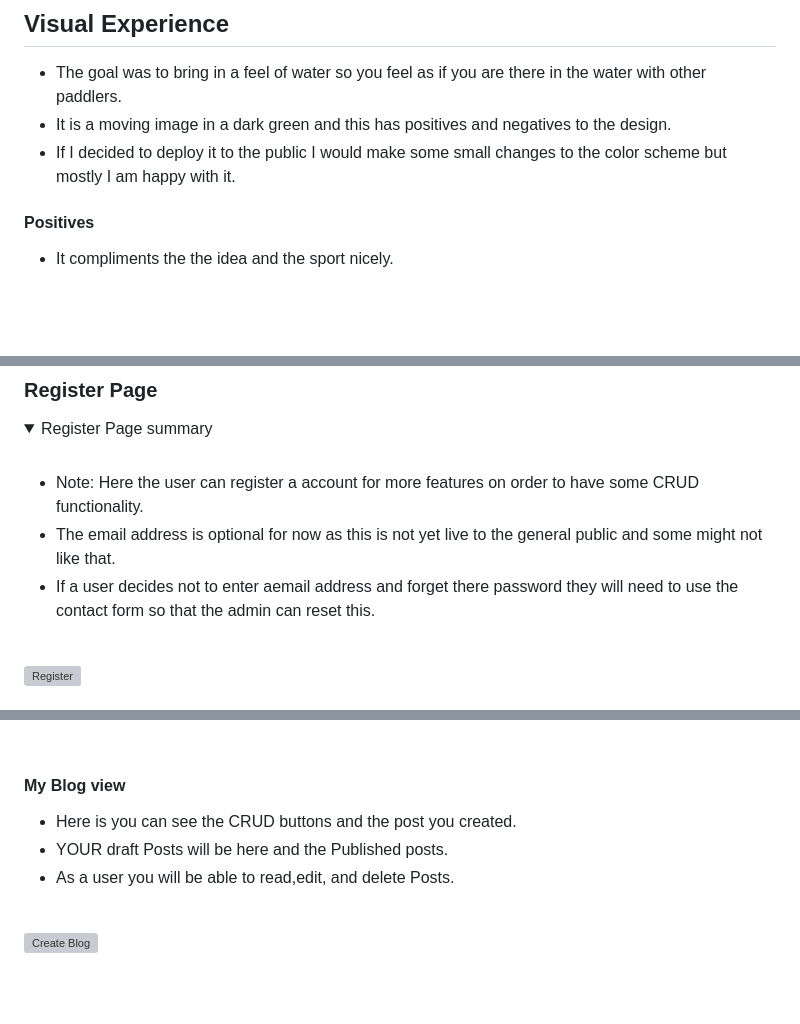
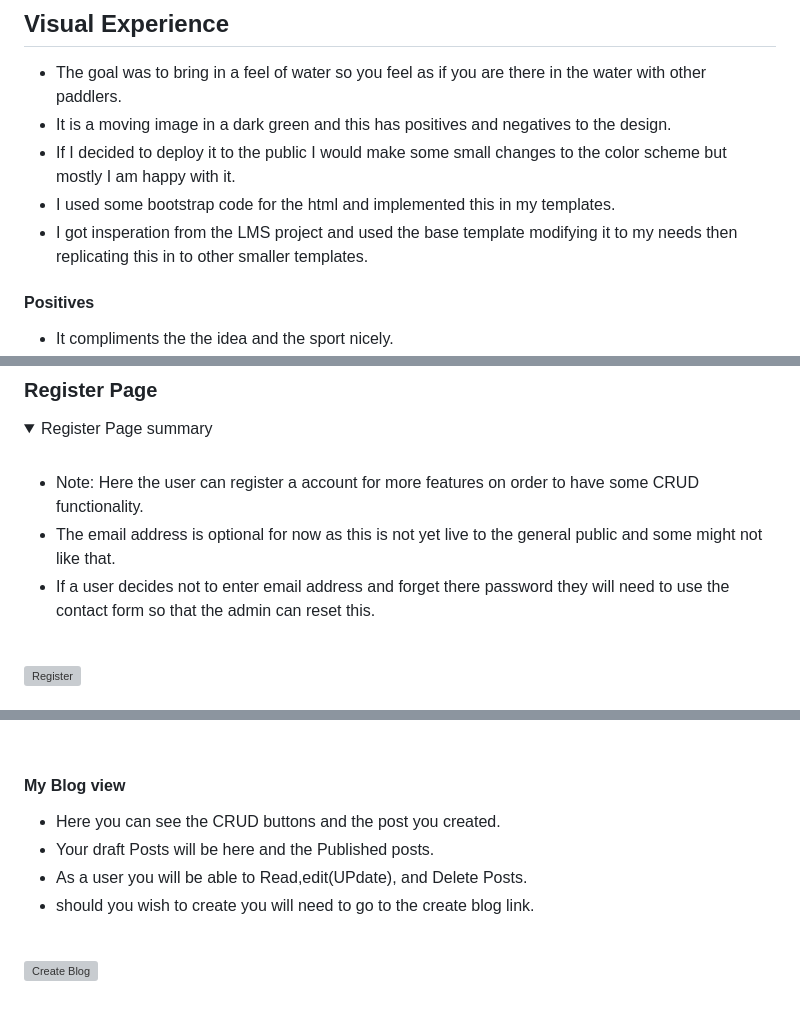
Before and after one commit to Marceillo/kayak-blog-pp4, a Markdown page: README.md, 3 parts joined by grey strips. GitHub-like rendering; folded sections open; blank space fills up the shorter version; grey boxes are pictures that could not be loaded.

Commit message:
Update spelling in readme file

```diff
--- a/README.md
+++ b/README.md
@@ -203,6 +203,8 @@ The red dot file converted to image [Graphviz online](https://dreampuf.github.io
 * The goal was to bring in a feel of water so you feel as if you are there in the water with other paddlers.
 * It is a moving image in a dark green and this has positives and negatives to the design.
 * If I decided to deploy it to the public I would make some small changes to the color scheme but mostly I am happy with it.
+* I used some bootstrap code for the html and implemented this in my templates.
+* I got insperation from the LMS project and used the base template modifying it to my needs then replicating this in to other smaller templates.
 
 #### Positives
 
@@ -302,7 +304,7 @@ The red dot file converted to image [Graphviz online](https://dreampuf.github.io
 
 * Note: Here the user can register a account for more features on order to have some CRUD functionality.
 * The email address is optional for now as this is not yet live to the general public and some might not like that.
-* If a user decides not to enter aemail address and forget there password they will need to use the contact form so that the admin can reset this.
+* If a user decides not to enter email address and forget there password they will need to use the contact form so that the admin can reset this.
 
 <br>
 
@@ -443,9 +445,10 @@ The red dot file converted to image [Graphviz online](https://dreampuf.github.io
 
 #### My Blog view
 
-* Here is you can see the CRUD buttons and the post you created.
-* YOUR draft Posts will be here and the Published posts.
-* As a user you will be able to read,edit, and delete Posts.
+* Here you can see the CRUD buttons and the post you created.
+* Your draft Posts will be here and the Published posts.
+* As a user you will be able to Read,edit(UPdate), and Delete Posts.
+* should you wish to create you will need to go to the create blog link.
 
 <br>
 
```
